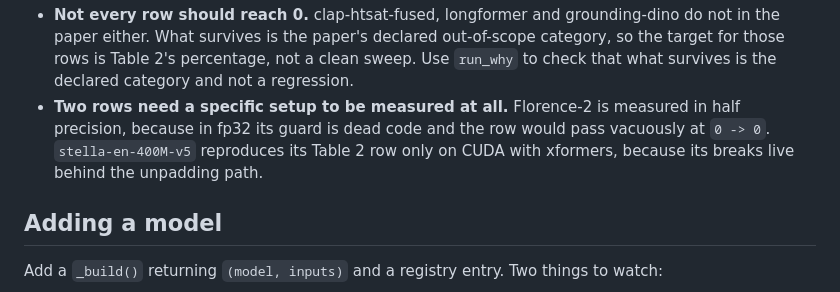
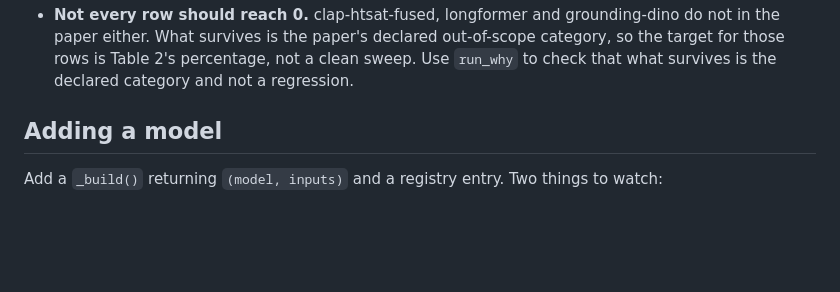
Before and after one commit to savini98/CGO_AE_GraphMend, a Markdown page: paper_eval/README.md, the part around the change. Rendered like a GitHub page; blank space fills up the shorter version.

Commit message:
docs: drop the per-row setup bullet from the harness readme
Both halves are already stated where they belong: Florence-2's half
precision under adding a model, with the other reachable-path examples,
and stella's xformers requirement under the known differences.

```diff
--- a/paper_eval/README.md
+++ b/paper_eval/README.md
@@ -89,11 +89,6 @@ generated bytecode: `__gm_cond_<n>` for `[Where]`, `__jac_log_emit__` and
   declared out-of-scope category, so the target for those rows is Table 2's
   percentage, not a clean sweep. Use `run_why` to check that what survives is
   the declared category and not a regression.
-- **Two rows need a specific setup to be measured at all.** Florence-2 is
-  measured in half precision, because in fp32 its guard is dead code and the
-  row would pass vacuously at `0 -> 0`. `stella-en-400M-v5` reproduces its
-  Table 2 row only on CUDA with xformers, because its breaks live behind the
-  unpadding path.
 
 ## Adding a model
 
```
